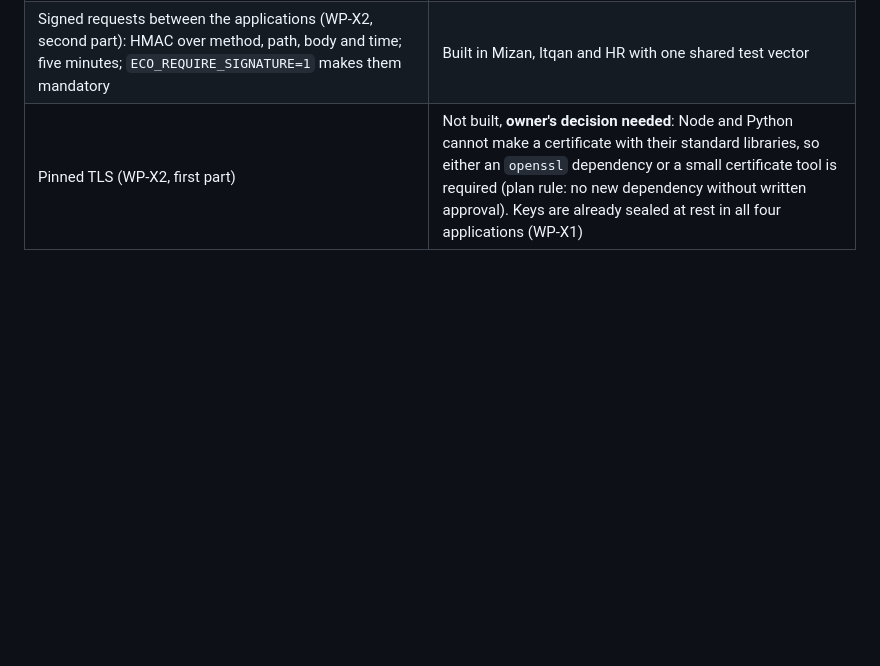
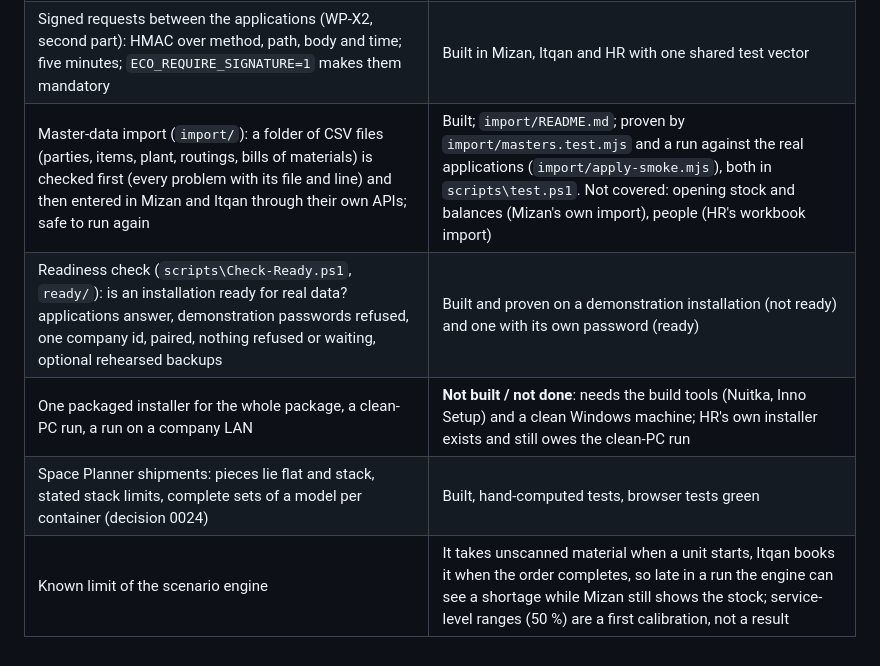
Before and after one commit to coolman1984/complete-company, a Markdown page: README.md, the part around the change. GitHub-like rendering; blank space fills up the shorter version.

Commit message:
README: importer, readiness check, what is still open

```diff
--- a/README.md
+++ b/README.md
@@ -85,4 +85,8 @@ names exists in the sibling folders, and that the portal answers.
 | The 90-day Nile Vision scenario (WP-P3): `pwsh -File scripts\scenario.ps1 -Action build` (about 12 minutes; `mini` is part of `scripts\test.ps1`) | Built. The three applications are hosted in one process on one simulated clock (HR as its own process with `HR_SIMULATION=1`); every action goes through their HTTP APIs. Volumes are scaled (default 4 %); people, machines and lead times are the plant's own. The run records what HR refused, and what the verifier found, instead of hiding it |
 | Portal **Scenario** tab (WP-P5) at `/scenario`: the last run's result, counters, people, days, log, the storyboard's arcs | Built (reads the last build; it never starts one) |
 | Signed requests between the applications (WP-X2, second part): HMAC over method, path, body and time; five minutes; `ECO_REQUIRE_SIGNATURE=1` makes them mandatory | Built in Mizan, Itqan and HR with one shared test vector |
-| Pinned TLS (WP-X2, first part) | Not built, **owner's decision needed**: Node and Python cannot make a certificate with their standard libraries, so either an `openssl` dependency or a small certificate tool is required (plan rule: no new dependency without written approval). Keys are already sealed at rest in all four applications (WP-X1) |
+| Master-data import (`import/`): a folder of CSV files (parties, items, plant, routings, bills of materials) is checked first (every problem with its file and line) and then entered in Mizan and Itqan through their own APIs; safe to run again | Built; `import/README.md`; proven by `import/masters.test.mjs` and a run against the real applications (`import/apply-smoke.mjs`), both in `scripts\test.ps1`. Not covered: opening stock and balances (Mizan's own import), people (HR's workbook import) |
+| Readiness check (`scripts\Check-Ready.ps1`, `ready/`): is an installation ready for real data? applications answer, demonstration passwords refused, one company id, paired, nothing refused or waiting, optional rehearsed backups | Built and proven on a demonstration installation (not ready) and one with its own password (ready) |
+| One packaged installer for the whole package, a clean-PC run, a run on a company LAN | **Not built / not done**: needs the build tools (Nuitka, Inno Setup) and a clean Windows machine; HR's own installer exists and still owes the clean-PC run |
+| Space Planner shipments: pieces lie flat and stack, stated stack limits, complete sets of a model per container (decision 0024) | Built, hand-computed tests, browser tests green |
+| Known limit of the scenario engine | It takes unscanned material when a unit starts, Itqan books it when the order completes, so late in a run the engine can see a shortage while Mizan still shows the stock; service-level ranges (50 %) are a first calibration, not a result || Pinned TLS (WP-X2, first part) | Not built, **owner's decision needed**: Node and Python cannot make a certificate with their standard libraries, so either an `openssl` dependency or a small certificate tool is required (plan rule: no new dependency without written approval). Keys are already sealed at rest in all four applications (WP-X1) |
```
